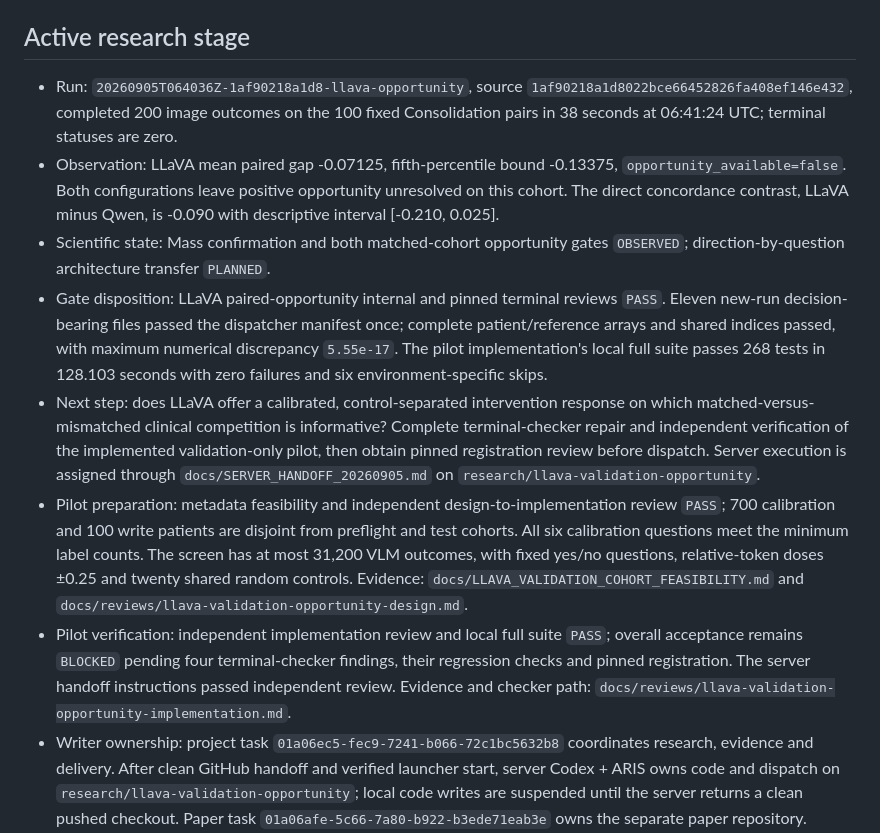
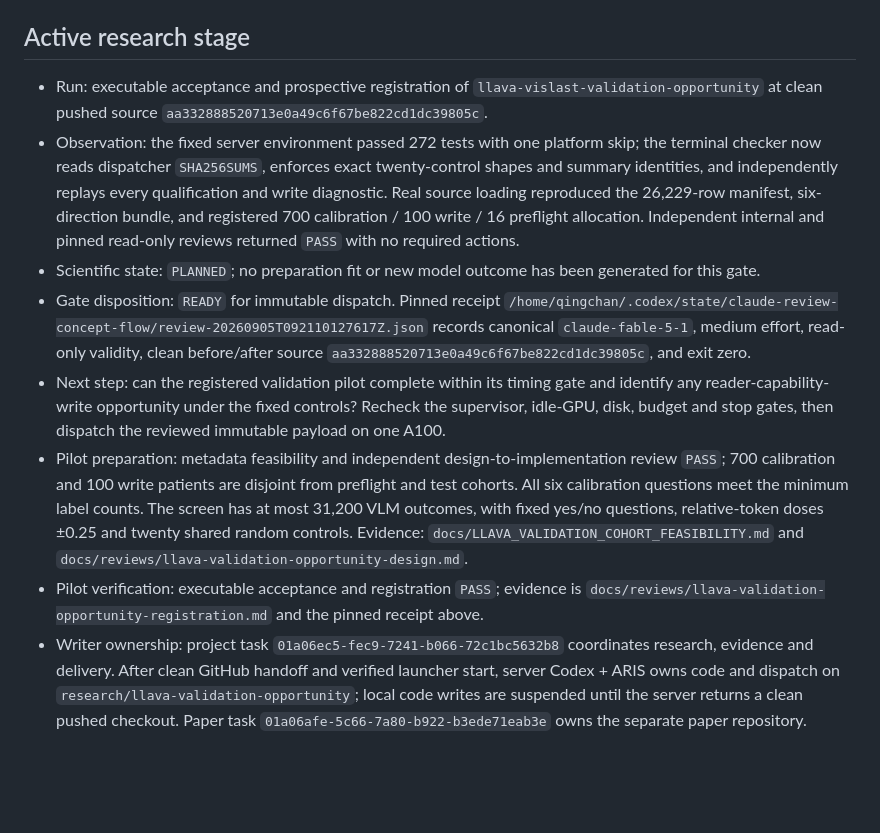
Before and after one commit to hq0709/reading-is-not-writing-code, a Markdown page: docs/RESEARCH_STATE.md, the part around the change. Drawn GitHub-style; blank space fills up the shorter version.

```diff
--- a/docs/RESEARCH_STATE.md
+++ b/docs/RESEARCH_STATE.md
@@ -4,13 +4,13 @@ Updated: 2026-09-05. Scientific state uses `PLANNED`, `RUNNING`, `FAILED`, and `
 
 ## Active research stage
 
-- Run: `20260905T064036Z-1af90218a1d8-llava-opportunity`, source `1af90218a1d8022bce66452826fa408ef146e432`, completed 200 image outcomes on the 100 fixed Consolidation pairs in 38 seconds at 06:41:24 UTC; terminal statuses are zero.
-- Observation: LLaVA mean paired gap -0.07125, fifth-percentile bound -0.13375, `opportunity_available=false`. Both configurations leave positive opportunity unresolved on this cohort. The direct concordance contrast, LLaVA minus Qwen, is -0.090 with descriptive interval [-0.210, 0.025].
-- Scientific state: Mass confirmation and both matched-cohort opportunity gates `OBSERVED`; direction-by-question architecture transfer `PLANNED`.
-- Gate disposition: LLaVA paired-opportunity internal and pinned terminal reviews `PASS`. Eleven new-run decision-bearing files passed the dispatcher manifest once; complete patient/reference arrays and shared indices passed, with maximum numerical discrepancy `5.55e-17`. The pilot implementation's local full suite passes 268 tests in 128.103 seconds with zero failures and six environment-specific skips.
-- Next step: does LLaVA offer a calibrated, control-separated intervention response on which matched-versus-mismatched clinical competition is informative? Complete terminal-checker repair and independent verification of the implemented validation-only pilot, then obtain pinned registration review before dispatch. Server execution is assigned through `docs/SERVER_HANDOFF_20260905.md` on `research/llava-validation-opportunity`.
+- Run: executable acceptance and prospective registration of `llava-vislast-validation-opportunity` at clean pushed source `aa332888520713e0a49c6f67be822cd1dc39805c`.
+- Observation: the fixed server environment passed 272 tests with one platform skip; the terminal checker now reads dispatcher `SHA256SUMS`, enforces exact twenty-control shapes and summary identities, and independently replays every qualification and write diagnostic. Real source loading reproduced the 26,229-row manifest, six-direction bundle, and registered 700 calibration / 100 write / 16 preflight allocation. Independent internal and pinned read-only reviews returned `PASS` with no required actions.
+- Scientific state: `PLANNED`; no preparation fit or new model outcome has been generated for this gate.
+- Gate disposition: `READY` for immutable dispatch. Pinned receipt `/home/qingchan/.codex/state/claude-review-concept-flow/review-20260905T092110127617Z.json` records canonical `claude-fable-5-1`, medium effort, read-only validity, clean before/after source `aa332888520713e0a49c6f67be822cd1dc39805c`, and exit zero.
+- Next step: can the registered validation pilot complete within its timing gate and identify any reader-capability-write opportunity under the fixed controls? Recheck the supervisor, idle-GPU, disk, budget and stop gates, then dispatch the reviewed immutable payload on one A100.
 - Pilot preparation: metadata feasibility and independent design-to-implementation review `PASS`; 700 calibration and 100 write patients are disjoint from preflight and test cohorts. All six calibration questions meet the minimum label counts. The screen has at most 31,200 VLM outcomes, with fixed yes/no questions, relative-token doses ±0.25 and twenty shared random controls. Evidence: `docs/LLAVA_VALIDATION_COHORT_FEASIBILITY.md` and `docs/reviews/llava-validation-opportunity-design.md`.
-- Pilot verification: independent implementation review and local full suite `PASS`; overall acceptance remains `BLOCKED` pending four terminal-checker findings, their regression checks and pinned registration. The server handoff instructions passed independent review. Evidence and checker path: `docs/reviews/llava-validation-opportunity-implementation.md`.
+- Pilot verification: executable acceptance and registration `PASS`; evidence is `docs/reviews/llava-validation-opportunity-registration.md` and the pinned receipt above.
 - Writer ownership: project task `01a06ec5-fec9-7241-b066-72c1bc5632b8` coordinates research, evidence and delivery. After clean GitHub handoff and verified launcher start, server Codex + ARIS owns code and dispatch on `research/llava-validation-opportunity`; local code writes are suspended until the server returns a clean pushed checkout. Paper task `01a06afe-5c66-7a80-b922-b3ede71eab3e` owns the separate paper repository. Existing unrelated local edits remain with their author.
 - Supervision: heartbeat `concept-flow` is ACTIVE and bound to the project task at a verified 30-minute interval. Its updated cadence policy uses 30 minutes for ordinary continuation, shortening only for a concrete time-sensitive decision window and lengthening for stable long waits. Active work continues within a turn; unchanged external state remains quiet.
 - Evidence: `docs/MASS_PROMPT_SPECIFICITY_RESULTS.md`; `docs/reviews/qwen7b-mass-prompt-specificity-results.md`; internal receipt `/home/qingchan/data/concept-flow/state/mass-confirmation-internal-20260905T042600Z/smallreceipt.json`; pinned result receipt `review-20260905T051404447778Z.json`.
```
Also changed, not shown: docs/EXPERIMENT_REGISTRY.md (+2 -0 lines), docs/reviews/llava-validation-opportunity-registration.md (added, +19 -0 lines).
